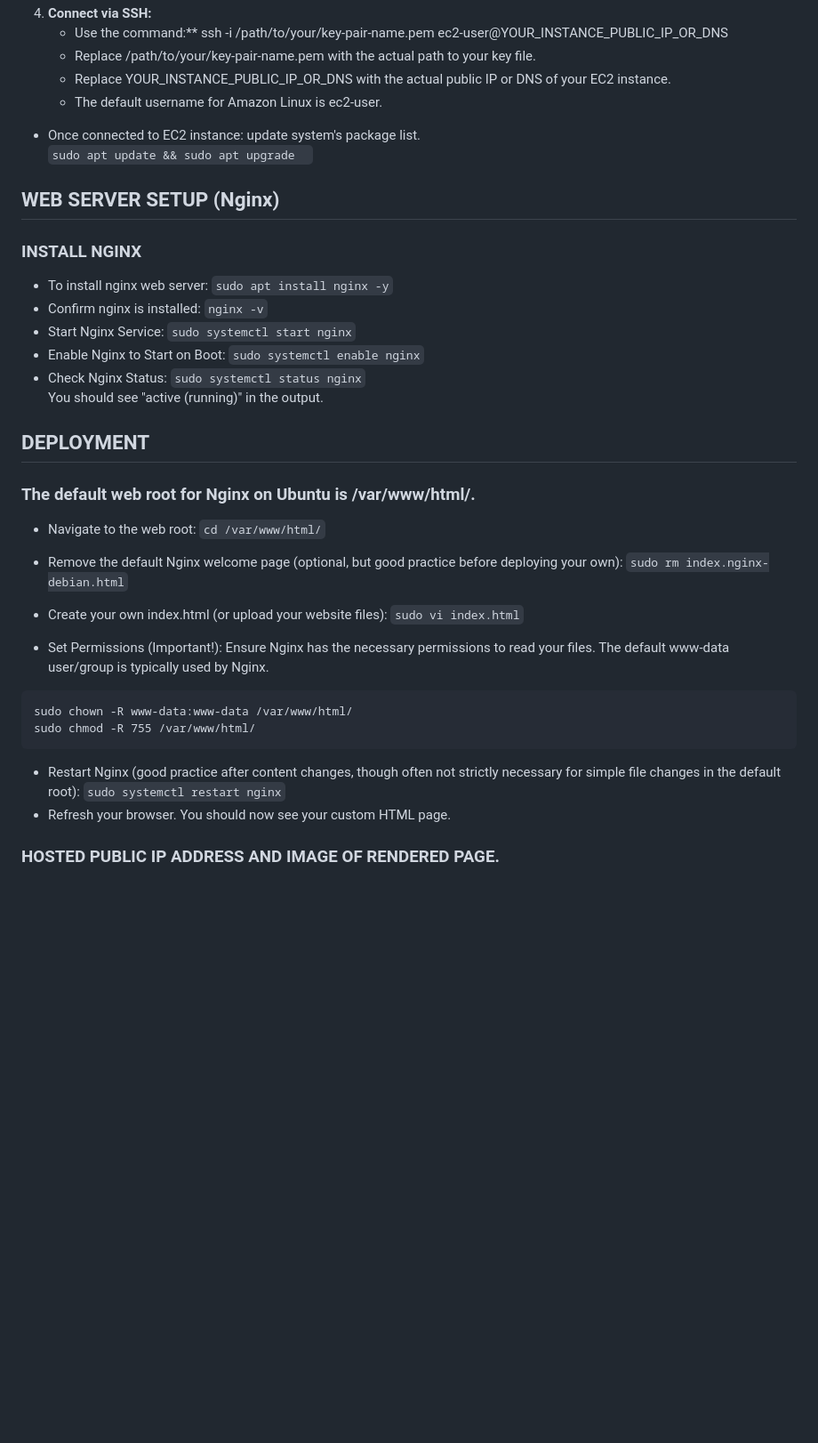
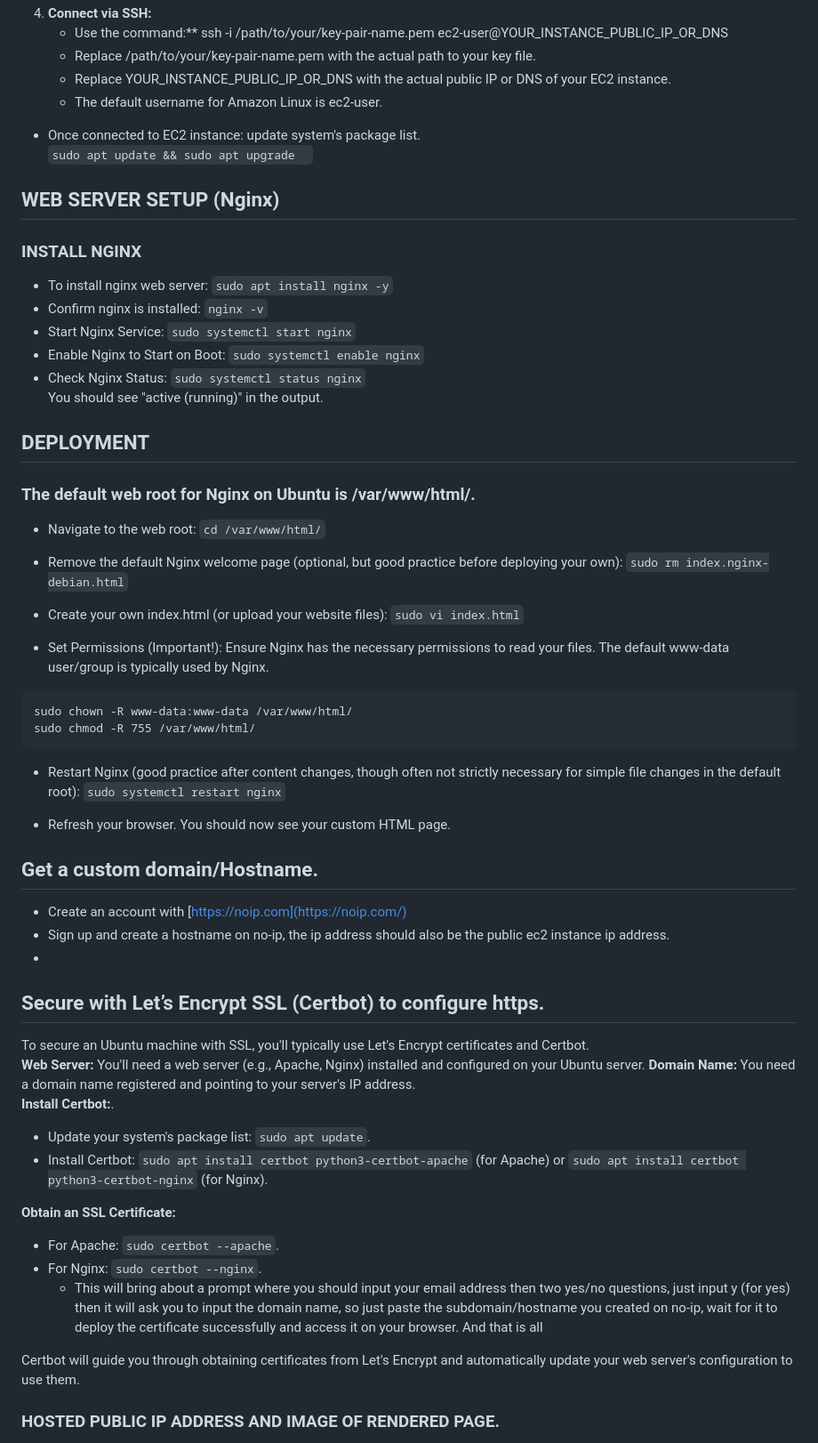
Before and after one commit to Emmanuel-Imeh/Project-Repo, a Markdown page: README.md, the part around the change printed below. Shown: that part at 89% size. GitHub-like rendering; blank space fills up the shorter version.

````diff
--- a/README.md
+++ b/README.md
@@ -59,26 +78,32 @@ Once your instance is running (its "Instance State" changes to "Running"), you c
 4. **Connect via SSH:**
-    - Use the command:** ssh -i /path/to/your/key-pair-name.pem ec2-user@YOUR_INSTANCE_PUBLIC_IP_OR_DNS
-    - Replace /path/to/your/key-pair-name.pem with the actual path to your key file.
-    - Replace YOUR_INSTANCE_PUBLIC_IP_OR_DNS with the actual public IP or DNS of your EC2 instance.
-    - The default username for Amazon Linux is ec2-user.
+   - Use the command:\*\* ssh -i /path/to/your/key-pair-name.pem ec2-user@YOUR_INSTANCE_PUBLIC_IP_OR_DNS
+   - Replace /path/to/your/key-pair-name.pem with the actual path to your key file.
+   - Replace YOUR_INSTANCE_PUBLIC_IP_OR_DNS with the actual public IP or DNS of your EC2 instance.
+   - The default username for Amazon Linux is ec2-user.
+
 - Once connected to EC2 instance: update system's package list.
-    `sudo apt update && sudo apt upgrade
-    `
+   `sudo apt update && sudo apt upgrade
+  `
+
 ## **WEB SERVER SETUP (Nginx)**
+
 ### **INSTALL NGINX**
+
 - To install nginx web server: `sudo apt install nginx -y`
 - Confirm nginx is installed: `nginx -v`
 - Start Nginx Service: `sudo systemctl start nginx`
 - Enable Nginx to Start on Boot: `sudo systemctl enable nginx`
 - Check Nginx Status: `sudo systemctl status nginx`
-You should see "active (running)" in the output.
+  You should see "active (running)" in the output.
+
 ## **DEPLOYMENT**
+
 ### The default web root for Nginx on Ubuntu is /var/www/html/.
+
 - Navigate to the web root: `cd /var/www/html/`
 
-
 - Remove the default Nginx welcome page (optional, but good practice before deploying your own):
-`sudo rm index.nginx-debian.html`
+  `sudo rm index.nginx-debian.html`
 - Create your own index.html (or upload your website files): `sudo vi index.html`
 - Set Permissions (Important!): Ensure Nginx has the necessary permissions to read your files. The default www-data user/group is typically used by Nginx.
 
@@ -86,7 +111,35 @@ You should see "active (running)" in the output.
 sudo chown -R www-data:www-data /var/www/html/
 sudo chmod -R 755 /var/www/html/
 ```
+
 - Restart Nginx (good practice after content changes, though often not strictly necessary for simple file changes in the default root): `sudo systemctl restart nginx`
+
 - Refresh your browser. You should now see your custom HTML page.
 
+## Get a custom domain/Hostname.
+
+- Create an account with [https://noip.com](https://noip.com/)
+- Sign up and create a hostname on no-ip, the ip address should also be the public ec2 instance ip address.
+-
+
+## Secure with Let’s Encrypt SSL (Certbot) to configure https.
+
+To secure an Ubuntu machine with SSL, you'll typically use Let's Encrypt certificates and Certbot.
+**Web Server:**
+You'll need a web server (e.g., Apache, Nginx) installed and configured on your Ubuntu server.
+**Domain Name:**
+You need a domain name registered and pointing to your server's IP address.
+**Install Certbot:**.
+
+- Update your system's package list: `sudo apt update`.
+- Install Certbot: `sudo apt install certbot python3-certbot-apache` (for Apache) or `sudo apt install certbot python3-certbot-nginx` (for Nginx).
+
+**Obtain an SSL Certificate:**
+
+- For Apache: `sudo certbot --apache`.
+- For Nginx: `sudo certbot --nginx`.
+  - This will bring about a prompt where you should input your email address then two yes/no questions, just input y (for yes) then it will ask you to input the domain name, so just paste the subdomain/hostname you created on no-ip, wait for it to deploy the certificate successfully and access it on your browser. And that is all
+
+Certbot will guide you through obtaining certificates from Let's Encrypt and automatically update your web server's configuration to use them.
+
 ### HOSTED PUBLIC IP ADDRESS AND IMAGE OF RENDERED PAGE.
````
Also changed, not shown: other parts of README.md (+37 -17 lines).
